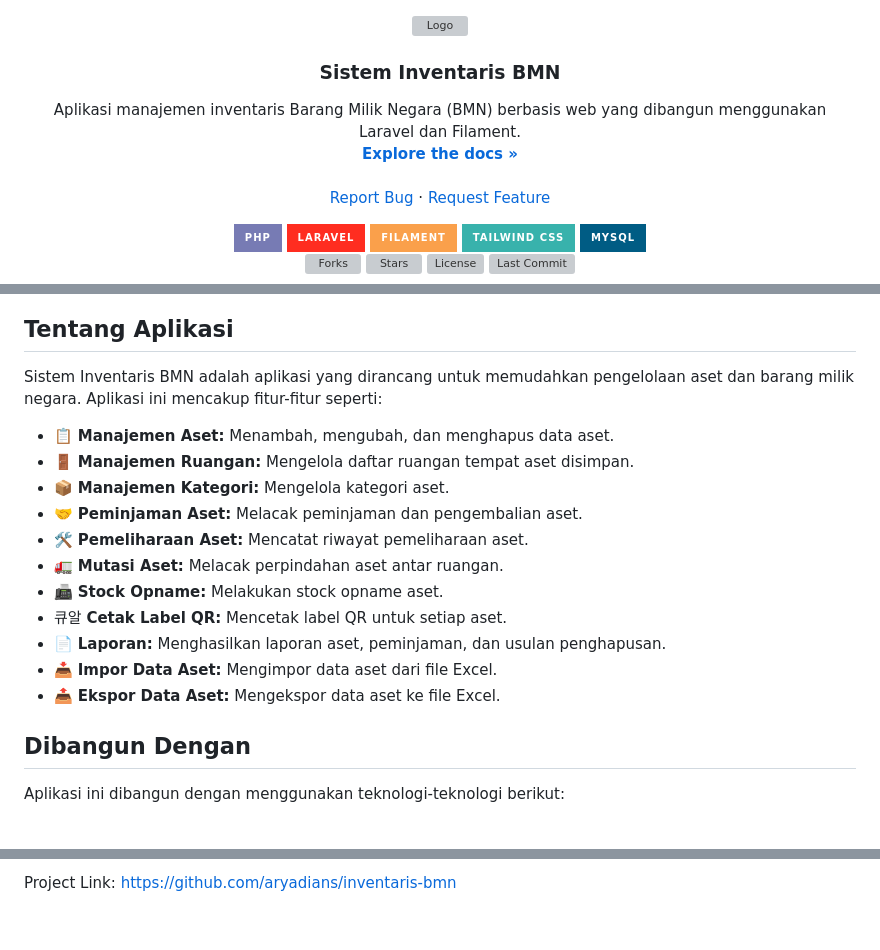
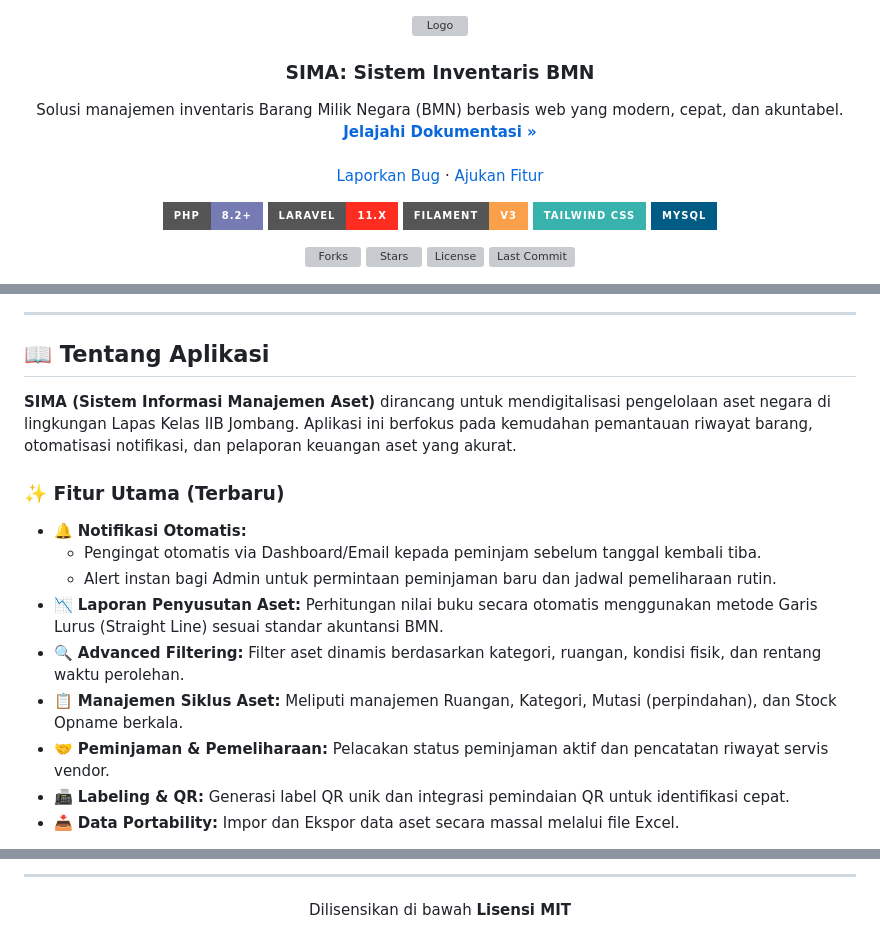
Before and after one commit to aryadians/inventaris-bmn, a Markdown page: README.md, 3 parts joined by grey strips. Rendered like a GitHub page; badges without logos; grey boxes are pictures that could not be loaded.

```diff
--- a/README.md
+++ b/README.md
@@ -1,27 +1,26 @@
-
 <p align="center">
   <a href="https://github.com/aryadians/inventaris-bmn">
     <img src="public/images/logo.png" alt="Logo" width="80" height="80">
   </a>
 
-  <h3 align="center">Sistem Inventaris BMN</h3>
+  <h3 align="center">SIMA: Sistem Inventaris BMN</h3>
 
   <p align="center">
-    Aplikasi manajemen inventaris Barang Milik Negara (BMN) berbasis web yang dibangun menggunakan Laravel dan Filament.
+    Solusi manajemen inventaris Barang Milik Negara (BMN) berbasis web yang modern, cepat, dan akuntabel.
     <br />
-    <a href="https://github.com/aryadians/inventaris-bmn"><strong>Explore the docs »</strong></a>
+    <a href="https://github.com/aryadians/inventaris-bmn"><strong>Jelajahi Dokumentasi »</strong></a>
     <br />
     <br />
-    <a href="https://github.com/aryadians/inventaris-bmn/issues">Report Bug</a>
+    <a href="https://github.com/aryadians/inventaris-bmn/issues">Laporkan Bug</a>
     ·
-    <a href="https://github.com/aryadians/inventaris-bmn/issues">Request Feature</a>
+    <a href="https://github.com/aryadians/inventaris-bmn/issues">Ajukan Fitur</a>
   </p>
 </p>
 
 <div align="center">
 
-[![PHP](https://img.shields.io/badge/PHP-777BB4?style=for-the-badge&logo=php&logoColor=white)](https://www.php.net/)
-[![Laravel](https://img.shields.io/badge/Laravel-FF2D20?style=for-the-badge&logo=laravel&logoColor=white)](https://laravel.com)
-[![Filament](https://img.shields.io/badge/Filament-FAA04B?style=for-the-badge&logo=filament&logoColor=white)](https://filamentphp.com)
+[![PHP](https://img.shields.io/badge/PHP-8.2%2B-777BB4?style=for-the-badge&logo=php&logoColor=white)](https://www.php.net/)
+[![Laravel](https://img.shields.io/badge/Laravel-11.x-FF2D20?style=for-the-badge&logo=laravel&logoColor=white)](https://laravel.com)
+[![Filament](https://img.shields.io/badge/Filament-v3-FAA04B?style=for-the-badge&logo=filament&logoColor=white)](https://filamentphp.com)
 [![Tailwind CSS](https://img.shields.io/badge/Tailwind_CSS-38B2AC?style=for-the-badge&logo=tailwind-css&logoColor=white)](https://tailwindcss.com/)
 [![MySQL](https://img.shields.io/badge/MySQL-005C84?style=for-the-badge&logo=mysql&logoColor=white)](https://www.mysql.com/)
@@ -33,23 +32,21 @@
 
 </div>
 
-## Tentang Aplikasi
+---
 
-Sistem Inventaris BMN adalah aplikasi yang dirancang untuk memudahkan pengelolaan aset dan barang milik negara. Aplikasi ini mencakup fitur-fitur seperti:
+## 📖 Tentang Aplikasi
 
-*   📋 **Manajemen Aset:** Menambah, mengubah, dan menghapus data aset.
-*   🚪 **Manajemen Ruangan:** Mengelola daftar ruangan tempat aset disimpan.
-*   📦 **Manajemen Kategori:** Mengelola kategori aset.
-*   🤝 **Peminjaman Aset:** Melacak peminjaman dan pengembalian aset.
-*   🛠️ **Pemeliharaan Aset:** Mencatat riwayat pemeliharaan aset.
-*   🚛 **Mutasi Aset:** Melacak perpindahan aset antar ruangan.
-*   📠 **Stock Opname:** Melakukan stock opname aset.
-*   큐알 **Cetak Label QR:** Mencetak label QR untuk setiap aset.
-*   📄 **Laporan:** Menghasilkan laporan aset, peminjaman, dan usulan penghapusan.
-*   📥 **Impor Data Aset:** Mengimpor data aset dari file Excel.
-*   📤 **Ekspor Data Aset:** Mengekspor data aset ke file Excel.
+**SIMA (Sistem Informasi Manajemen Aset)** dirancang untuk mendigitalisasi pengelolaan aset negara di lingkungan Lapas Kelas IIB Jombang. Aplikasi ini berfokus pada kemudahan pemantauan riwayat barang, otomatisasi notifikasi, dan pelaporan keuangan aset yang akurat.
 
-## Dibangun Dengan
+### ✨ Fitur Utama (Terbaru)
 
-Aplikasi ini dibangun dengan menggunakan teknologi-teknologi berikut:
+* 🔔 **Notifikasi Otomatis:**
+    * Pengingat otomatis via Dashboard/Email kepada peminjam sebelum tanggal kembali tiba.
+    * Alert instan bagi Admin untuk permintaan peminjaman baru dan jadwal pemeliharaan rutin.
+* 📉 **Laporan Penyusutan Aset:** Perhitungan nilai buku secara otomatis menggunakan metode Garis Lurus (Straight Line) sesuai standar akuntansi BMN.
+* 🔍 **Advanced Filtering:** Filter aset dinamis berdasarkan kategori, ruangan, kondisi fisik, dan rentang waktu perolehan.
+* 📋 **Manajemen Siklus Aset:** Meliputi manajemen Ruangan, Kategori, Mutasi (perpindahan), dan Stock Opname berkala.
+* 🤝 **Peminjaman & Pemeliharaan:** Pelacakan status peminjaman aktif dan pencatatan riwayat servis vendor.
+* 📠 **Labeling & QR:** Generasi label QR unik dan integrasi pemindaian QR untuk identifikasi cepat.
+* 📥 **Data Portability:** Impor dan Ekspor data aset secara massal melalui file Excel.
 
@@ -158,9 +133,3 @@ Arya Dian - [@aransptr_](https://instagram.com/aransptr_) - aryadian003@gmail.co
 
-Project Link: [https://github.com/aryadians/inventaris-bmn](https://github.com/aryadians/inventaris-bmn)
-
-[php-shield]: https://img.shields.io/badge/PHP-8.2%2B-blue?style=for-the-badge
-[php-url]: https://www.php.net/
-[laravel-shield]: https://img.shields.io/badge/Laravel-12.x-orange?style=for-the-badge
-[laravel-url]: https://laravel.com/
-[filament-shield]: https://img.shields.io/badge/Filament-3.2-orange?style=for-the-badge
-[filament-url]: https://filamentphp.com/
+---
+<p align="center"> Dilisensikan di bawah <strong>Lisensi MIT</strong> </p>
```
Also changed, not shown: other parts of README.md (+47 -69 lines).
